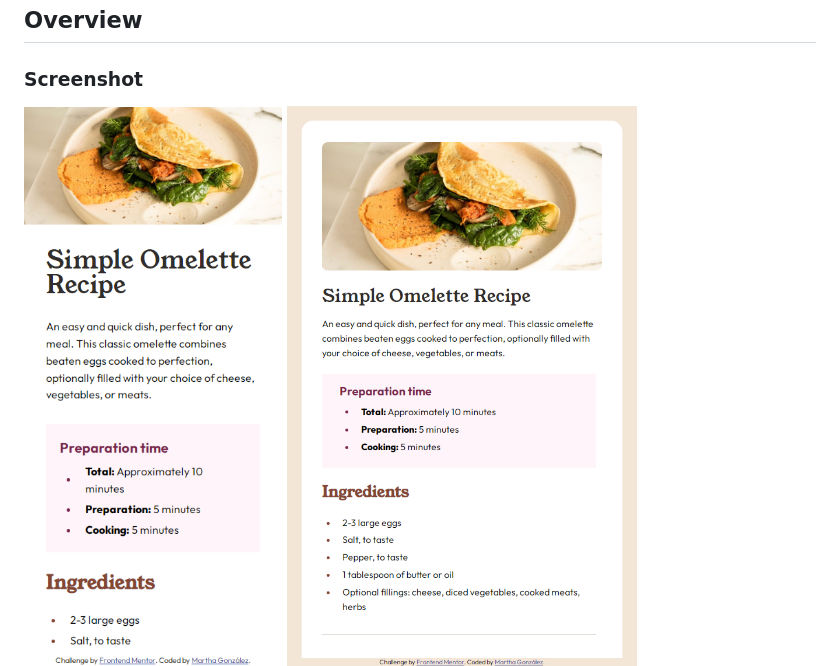
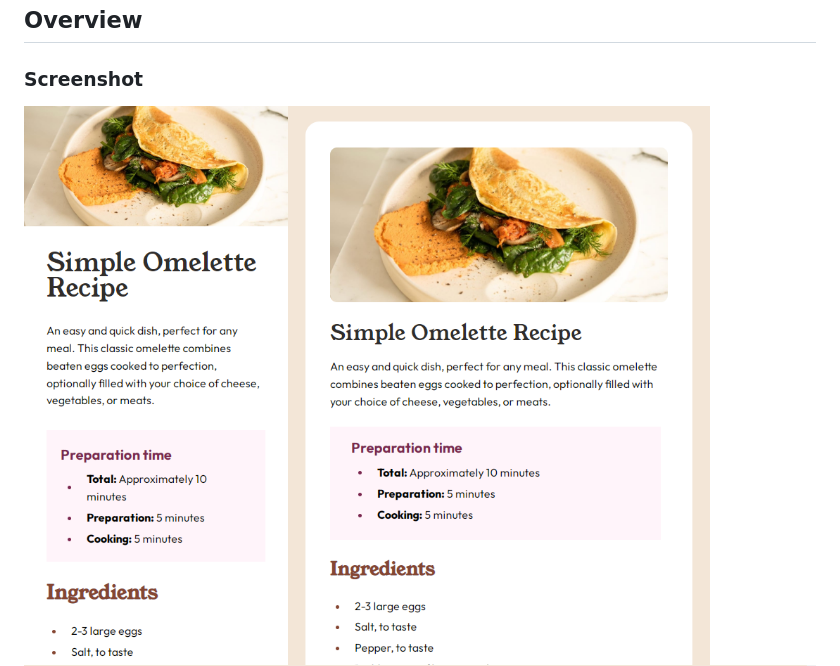
Before and after one commit to margga88/recipe-page, a Markdown page: README.md, the part around the change. GitHub-like rendering; pictures changed too: screenshot375-600.png (added).

Commit message:
Screenshot edit

```diff
--- a/README.md
+++ b/README.md
@@ -22,7 +22,7 @@ This is a solution to the [Recipe page challenge on Frontend Mentor](https://www
 
 ### Screenshot
 
-![](./screenshot375.png) ![](./screenshot600.png)
+![](./screenshot375-600.png)
 ![](./screenshot1440.png)
 
 
```
